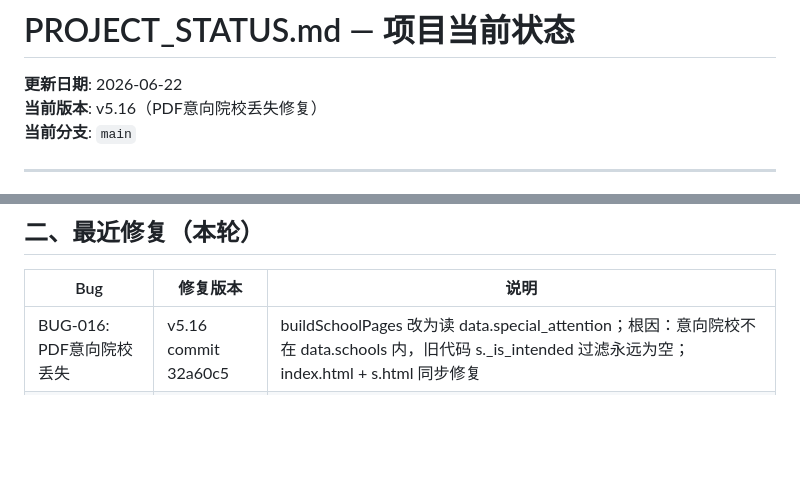
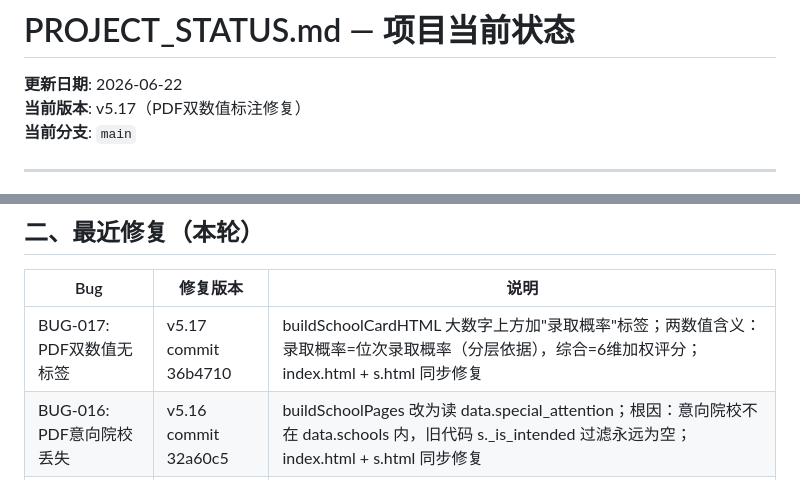
Before and after one commit to lishiming20270511/NewGKAi, a Markdown page: docs/PROJECT_STATUS.md, 2 parts joined by grey strips. GitHub-like rendering; blank space fills up the shorter version.

Commit message:
docs: 更新 PROJECT_STATUS v5.17 - BUG-017 双数值标注记录
Co-Authored-By: Claude Sonnet 4.6 <noreply@anthropic.com>

```diff
--- a/docs/PROJECT_STATUS.md
+++ b/docs/PROJECT_STATUS.md
@@ -1,7 +1,7 @@
 # PROJECT_STATUS.md — 项目当前状态
 
 **更新日期**: 2026-06-22
-**当前版本**: v5.16（PDF意向院校丢失修复）
+**当前版本**: v5.17（PDF双数值标注修复）
 **当前分支**: `main`
 
 ---
@@ -24,6 +24,7 @@
 
 | Bug | 修复版本 | 说明 |
 |-----|---------|------|
+| BUG-017: PDF双数值无标签 | v5.17 commit 36b4710 | buildSchoolCardHTML 大数字上方加"录取概率"标签；两数值含义：录取概率=位次录取概率（分层依据），综合=6维加权评分；index.html + s.html 同步修复 |
 | BUG-016: PDF意向院校丢失 | v5.16 commit 32a60c5 | buildSchoolPages 改为读 data.special_attention；根因：意向院校不在 data.schools 内，旧代码 s._is_intended 过滤永远为空；index.html + s.html 同步修复 |
 | BUG-015: 院校城市数据错误 | v5.15 commit 98ec65b | 新增 _SCHOOL_CITY_OVERRIDES 精确覆盖表（14所已知错配）+ 独立学院城市自动提取规则；覆盖：中山大学→广州、五邑大学→江门、岭南师范→湛江、北京科技大学天津学院→天津 等 |
 | 管理端PDF重下载 v5.14 | commit 619c3f5 | report_snapshots表保存推荐快照；管理后台订单列表"⬇ 下载PDF"按钮；/?admin_preview=<order_id>在index.html重载报告 |
```
